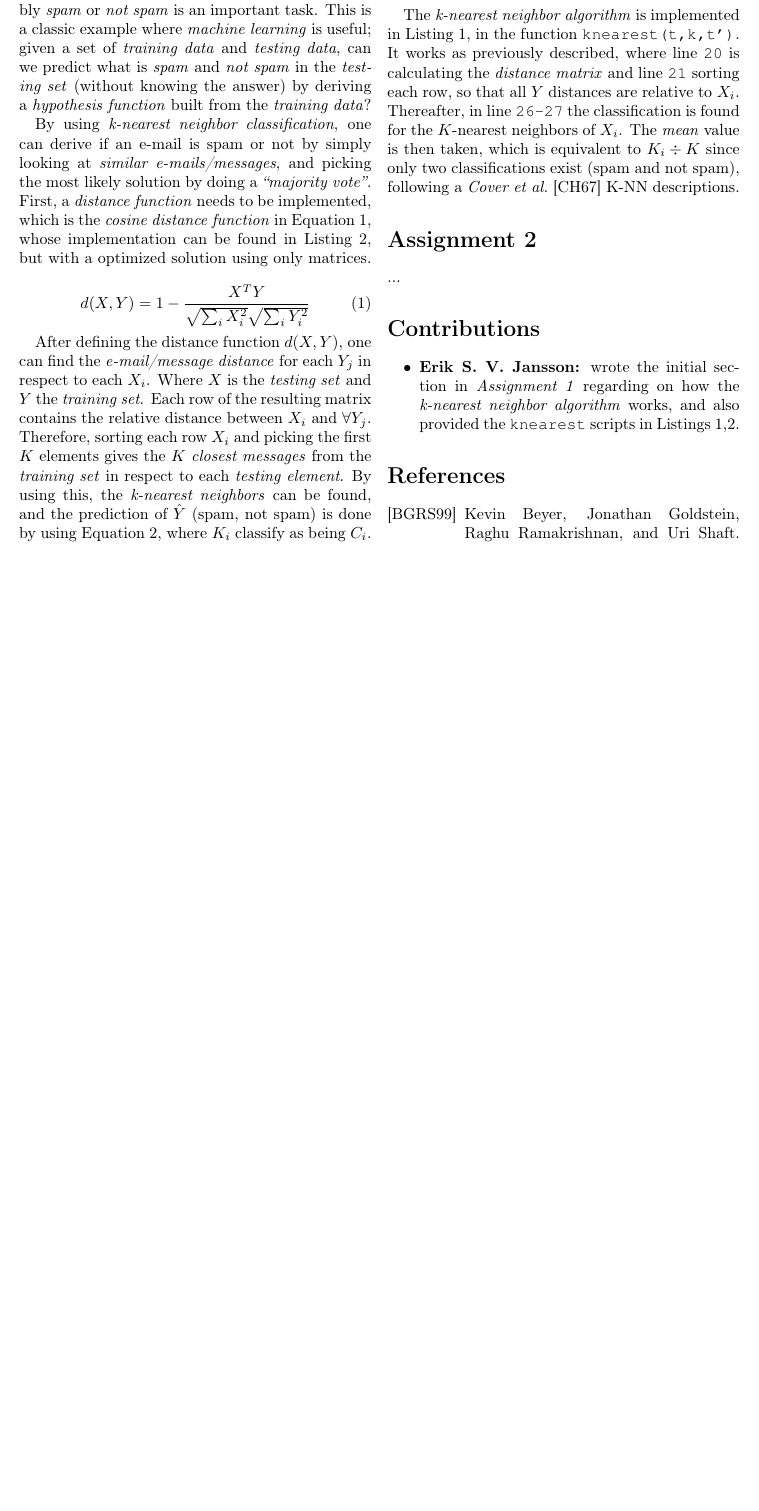
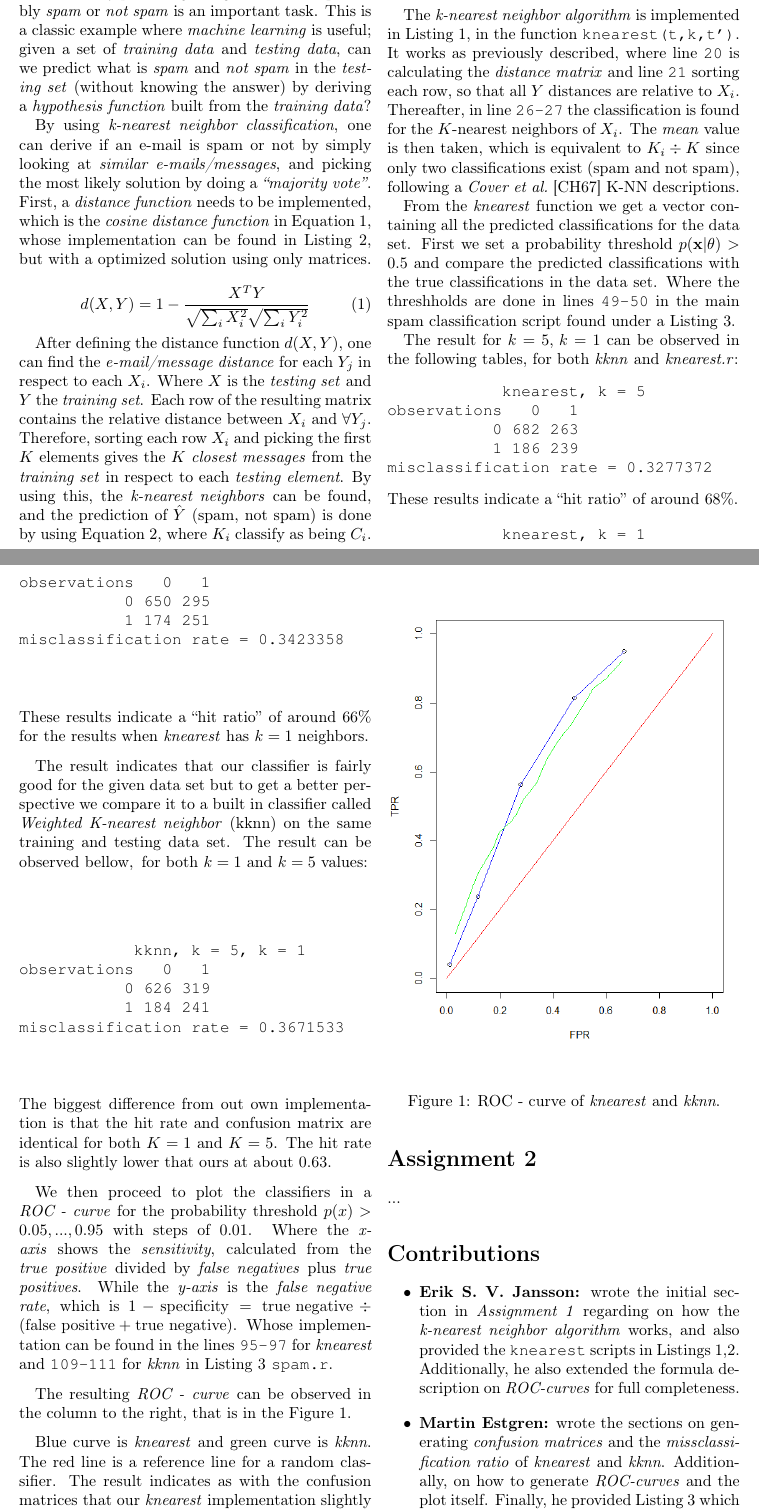
Before and after one commit to farhashazmeen/ML-R, a LaTeX document (lab1/report/report.tex): part of page 1 of 3 before the commit and two parts of pages 1 and 2 of 4 after it, the two joined at a grey line, cut so that both start at the same text, the shorter picture padded with empty space. Compiled offline with pdfLaTeX.

Commit message:
'Merged' other part of report.

```diff
--- a/lab1/report/report.tex
+++ b/lab1/report/report.tex
@@ -56,6 +56,52 @@
 
     The \emph{k-nearest neighbor algorithm} is implemented in Listing~\ref{lst:knearest}, in the function \texttt{knearest(t,k,t')}. It works as previously described, where line \texttt{20} is calculating the \emph{distance matrix} and line \texttt{21} sorting each row, so that all $Y$ distances are relative to $X_i$. Thereafter, in line \texttt{26-27} the classification is found for the $K$-nearest neighbors of $X_i$. The \emph{mean} value is then taken, which is equivalent to $K_i \div K$ since only two classifications exist (spam and not spam), following a \emph{Cover et al.}~\cite{cover1967nearest} K-NN descriptions.
 
+    From the \textit{knearest} function we get a vector containing all the predicted classifications for the data set. First we set a probability threshold \( p(\mathbf{x} |\theta) > 0.5\) and compare the predicted classifications with the true classifications in the data set. Where the threshholds are done in lines \texttt{49-50} in the main spam classification script found under a Listing~\ref{lst:spam}.
+
+    The result for \(k = 5,\, k = 1\) can be observed in the following tables, for both \emph{kknn} and \emph{knearest.r}:
+\begin{verbatim}
+            knearest, k = 5
+observations   0   1
+           0 682 263
+           1 186 239
+misclassification rate = 0.3277372
+\end{verbatim}
+    These results indicate a ``hit ratio'' of around \(68 \%\).
+
+\begin{verbatim}
+            knearest, k = 1
+observations   0   1
+           0 650 295
+           1 174 251
+misclassification rate = 0.3423358
+\end{verbatim}
+    These results indicate a ``hit ratio'' of around \(66 \%\) for the results when \emph{knearest} has $k=1$ neighbors.
+
+    The result indicates that our classifier is fairly good for the given data set but to get a better perspective we compare it to a built in classifier called \textit{Weighted K-nearest neighbor} (kknn) on the same training and testing data set. The result can be observed bellow,\, for both $k=1$ and $k=5$ values:
+
+\begin{verbatim}
+            kknn, k = 5, k = 1
+observations   0   1
+           0 626 319
+           1 184 241
+misclassification rate = 0.3671533
+\end{verbatim}
+    The biggest difference from out own implementation is that the hit rate and confusion matrix are identical for both \(K = 1\) and \(K = 5\). The hit rate is also slightly lower that ours at about \( 0.63\).
+
+    We then proceed to plot the classifiers in a \textit{ROC - curve} for the probability threshold \( p(x) > 0.05,...,0.95\) with steps of \(0.01\). Where the \emph{x-axis} shows the \emph{sensitivity}, calculated from the \emph{true positive} divided by \emph{false negatives} plus \emph{true positives}. While the \emph{y-axis} is the \emph{false negative rate}, which is $1 - \mathrm{specificity} = \mathrm{true\ negative} \div (\mathrm{false\ positive} + \mathrm{true\ negative})$. Whose implementation can be found in the lines \texttt{95-97} for \emph{knearest} and \texttt{109-111} for \emph{kknn} in Listing~\ref{lst:spam} \texttt{spam.r}.
+
+    The resulting \textit{ROC - curve} can be observed in the column to the right, that is in the Figure~\ref{fig:roc}.
+
+    Blue curve is \textit{knearest} and green curve is \textit{kknn}. The red line is a reference line for a random classifier. The result indicates as with the confusion matrices that our \textit{knearest} implementation slightly out performs \textit{kknn} on some threshold variables.
+
+\begin{figure}[H]
+\centering
+\begin{minipage}[]{0.5\textwidth}
+  \includegraphics[width=\textwidth]{share/Lab1_A1_ROC.png}
+  \caption{ROC - curve of  \textit{knearest} and  \textit{kknn}.\label{fig:roc} }
+ \end{minipage}
+\end{figure}
+
     \section*{Assignment 2}
 
     ...
@@ -63,7 +109,8 @@
     \section*{Contributions}
 
     \begin{itemize}
-        \item{\textbf{Erik S. V. Jansson:} wrote the initial section in \emph{Assignment 1} regarding on how the \emph{k-nearest neighbor algorithm} works, and also provided the \texttt{knearest} scripts in Listings~\ref{lst:knearest},\ref{lst:distance}.}
+        \item{\textbf{Erik S. V. Jansson:} wrote the initial section in \emph{Assignment 1} regarding on how the \emph{k-nearest neighbor algorithm} works, and also provided the \texttt{knearest} scripts in Listings~\ref{lst:knearest},\ref{lst:distance}. Additionally, he also extended the formula description on \emph{ROC-curves} for full completeness.}
+        \item{\textbf{Martin Estgren:} wrote the sections on generating \emph{confusion matrices} and the \emph{missclassification ratio} of \emph{knearest} and \emph{kknn}. Additionally, on how to generate \emph{ROC-curves} and the plot itself. Finally, he provided Listing~\ref{lst:spam} which wraps the script functions in assignment 1 up.}
     \end{itemize}
 
     \nocite{*} % No warnings.
```
Also changed, not shown: lab1/report/share/Lab1_A1_ROC.png (added), lab1/report/report.tex (1 more changed lines), 1 other file.
